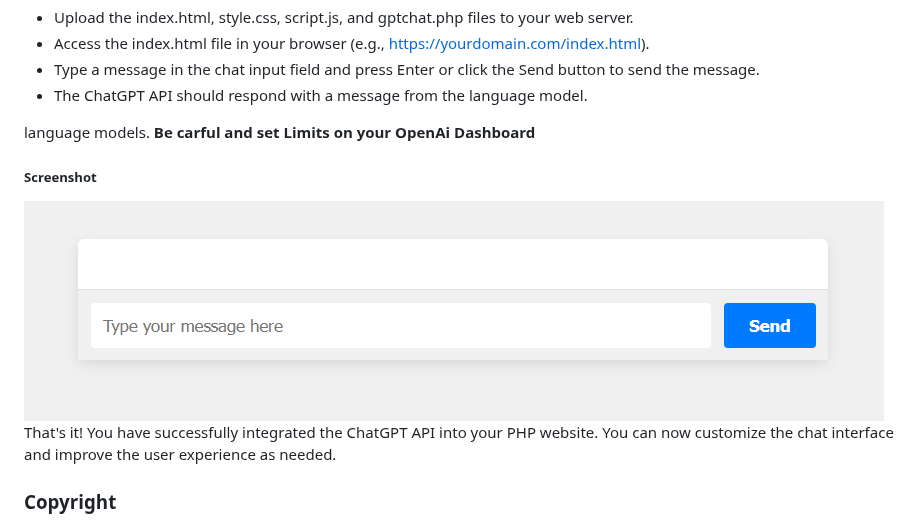
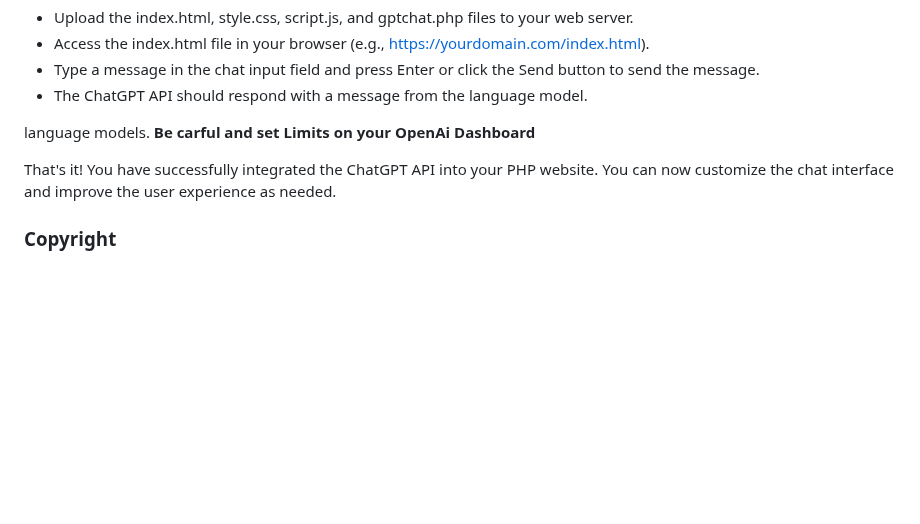
Before and after one commit to VolkanSah/GPT-API-Integration-in-HTML-CSS-with-JS-PHP, a Markdown page: README.md, the part around one of its changes. GitHub-like rendering; blank space fills up the shorter version.

```diff
--- a/README.md
+++ b/README.md
@@ -188,8 +190,7 @@ Testing the Chat Functionality
 -  The ChatGPT API should respond with a message from the language model.
 
 language models. **Be carful and set Limits on your OpenAi Dashboard**
-##### Screenshot
-<img src="interface.png">
+
 
 That's it! You have successfully integrated the ChatGPT API into your PHP website. You can now customize the chat interface and improve the user experience as needed.
 
```
Also changed, not shown: other parts of README.md (+2 -0 lines).
